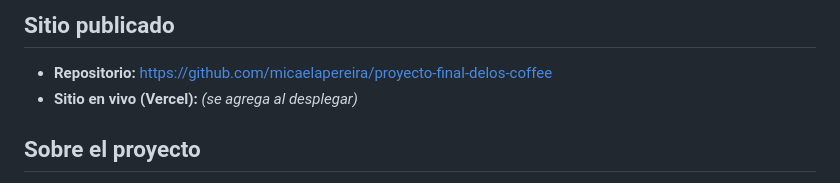
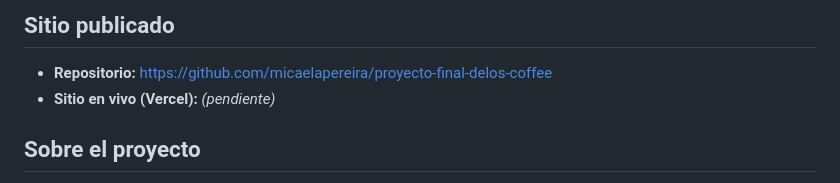
Before and after one commit to micaelapereira/proyecto-final-delos-coffee, a Markdown page: README.md, the part around the change. Rendered like a GitHub page.

Commit message:
Update live site status in README

```diff
--- a/README.md
+++ b/README.md
@@ -5,7 +5,7 @@ Sitio web de **Delos Coffee House**, cafetería de especialidad frente al río e
 ## Sitio publicado
 
 - **Repositorio:** [https://github.com/micaelapereira/proyecto-final-delos-coffee](https://github.com/micaelapereira/proyecto-final-delos-coffee)
-- **Sitio en vivo (Vercel):** _(se agrega al desplegar)_
+- **Sitio en vivo (Vercel):** _(pendiente)_
 
 ## Sobre el proyecto
 
```
